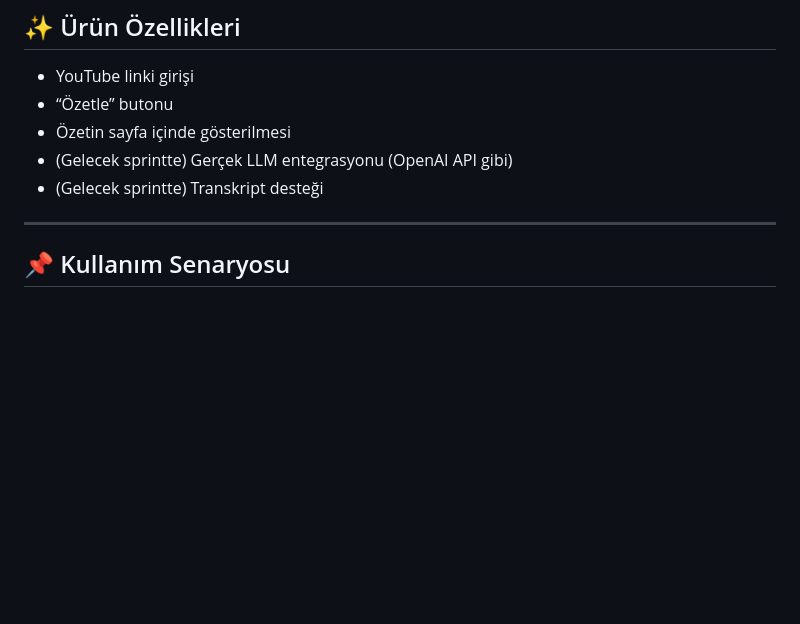
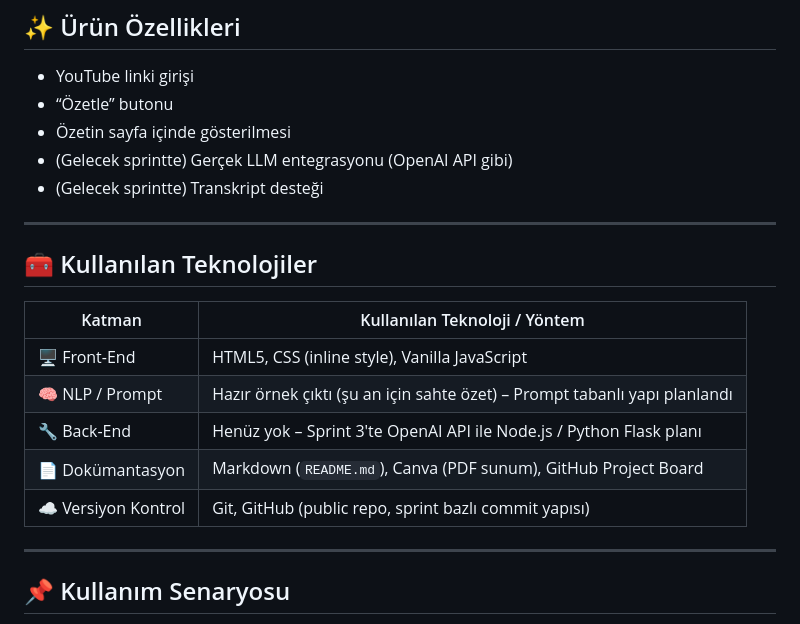
Before and after one commit to alibolton/ozetle-gpt, a Markdown page: README.md, the part around the change. Drawn GitHub-style; blank space fills up the shorter version.

```diff
--- a/README.md
+++ b/README.md
@@ -29,6 +29,18 @@ Proje, eğitim ve araştırma amaçlı videoları hızlıca anlamayı kolaylaşt
 - Özetin sayfa içinde gösterilmesi
 - (Gelecek sprintte) Gerçek LLM entegrasyonu (OpenAI API gibi)
 - (Gelecek sprintte) Transkript desteği
+
+---
+
+## 🧰 Kullanılan Teknolojiler
+
+| Katman          | Kullanılan Teknoloji / Yöntem                                         |
+|-----------------|----------------------------------------------------------------------|
+| 🖥️ Front-End     | HTML5, CSS (inline style), Vanilla JavaScript                       |
+| 🧠 NLP / Prompt  | Hazır örnek çıktı (şu an için sahte özet) – Prompt tabanlı yapı planlandı |
+| 🔧 Back-End      | Henüz yok – Sprint 3'te OpenAI API ile Node.js / Python Flask planı |
+| 📄 Dokümantasyon | Markdown (`README.md`), Canva (PDF sunum), GitHub Project Board     |
+| ☁️ Versiyon Kontrol | Git, GitHub (public repo, sprint bazlı commit yapısı)               |
 
 ---
 
```
